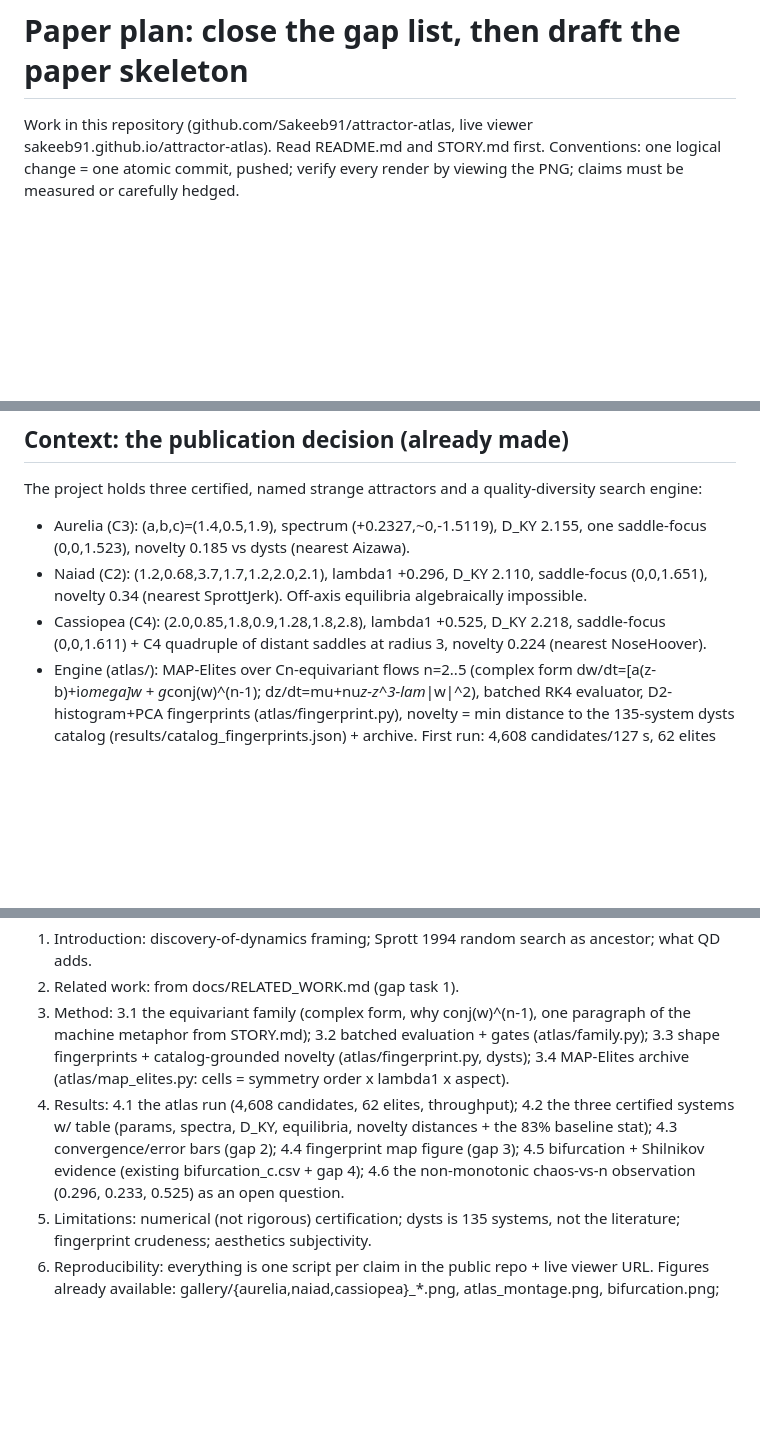
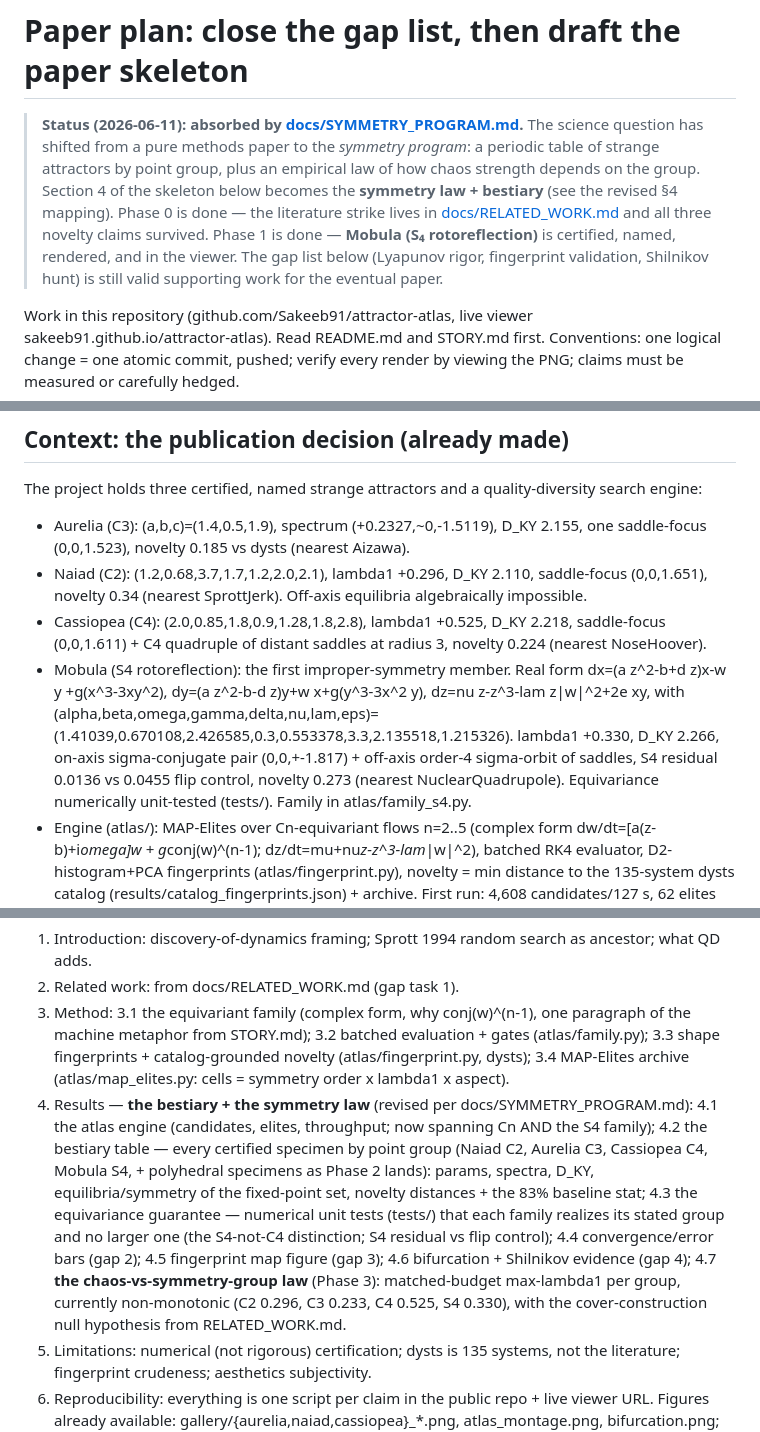
Before and after one commit to Sakeeb91/aurelia-attractor, a Markdown page: docs/PAPER_PLAN.md, 3 parts joined by grey strips. GitHub-like rendering; blank space fills up the shorter version.

Commit message:
docs(paper-plan): absorb into the symmetry program; Section 4 -> law + bestiary
Banner marking the methods-paper plan as absorbed by docs/SYMMETRY_PROGRAM.md;
Phase 0 (literature strike) and Phase 1 (Mobula) recorded as done. Added Mobula
to the context list, reframed the paper's Section 4 as the bestiary + the
chaos-vs-symmetry-group law (with the equivariance-unit-test guarantee and the
cover-construction null hypothesis), and marked the literature gap task complete
with a pointer to docs/RELATED_WORK.md.

```diff
--- a/docs/PAPER_PLAN.md
+++ b/docs/PAPER_PLAN.md
@@ -1,4 +1,14 @@
 # Paper plan: close the gap list, then draft the paper skeleton
+
+> **Status (2026-06-11): absorbed by [docs/SYMMETRY_PROGRAM.md](SYMMETRY_PROGRAM.md).**
+> The science question has shifted from a pure methods paper to the *symmetry program*:
+> a periodic table of strange attractors by point group, plus an empirical law of how
+> chaos strength depends on the group. Section 4 of the skeleton below becomes the
+> **symmetry law + bestiary** (see the revised §4 mapping). Phase 0 is done — the
+> literature strike lives in [docs/RELATED_WORK.md](RELATED_WORK.md) and all three
+> novelty claims survived. Phase 1 is done — **Mobula (S₄ rotoreflection)** is certified,
+> named, rendered, and in the viewer. The gap list below (Lyapunov rigor, fingerprint
+> validation, Shilnikov hunt) is still valid supporting work for the eventual paper.
 
 Work in this repository (github.com/Sakeeb91/attractor-atlas, live viewer
 sakeeb91.github.io/attractor-atlas). Read README.md and STORY.md first. Conventions: one logical
@@ -19,6 +29,12 @@ The project holds three certified, named strange attractors and a quality-divers
   novelty 0.34 (nearest SprottJerk). Off-axis equilibria algebraically impossible.
 - Cassiopea (C4): (2.0,0.85,1.8,0.9,1.28,1.8,2.8), lambda1 +0.525, D_KY 2.218, saddle-focus
   (0,0,1.611) + C4 quadruple of distant saddles at radius 3, novelty 0.224 (nearest NoseHoover).
+- Mobula (S4 rotoreflection): the first improper-symmetry member. Real form dx=(a z^2-b+d z)x-w y
+  +g(x^3-3xy^2), dy=(a z^2-b-d z)y+w x+g(y^3-3x^2 y), dz=nu z-z^3-lam z|w|^2+2e xy, with
+  (alpha,beta,omega,gamma,delta,nu,lam,eps)=(1.41039,0.670108,2.426585,0.3,0.553378,3.3,2.135518,1.215326).
+  lambda1 +0.330, D_KY 2.266, on-axis sigma-conjugate pair (0,0,+-1.817) + off-axis order-4
+  sigma-orbit of saddles, S4 residual 0.0136 vs 0.0455 flip control, novelty 0.273 (nearest
+  NuclearQuadrupole). Equivariance numerically unit-tested (tests/). Family in atlas/family_s4.py.
 - Engine (atlas/): MAP-Elites over Cn-equivariant flows n=2..5 (complex form
   dw/dt=[a(z-b)+i*omega]w + g*conj(w)^(n-1); dz/dt=mu+nu*z-z^3-lam*|w|^2), batched RK4 evaluator,
   D2-histogram+PCA fingerprints (atlas/fingerprint.py), novelty = min distance to the 135-system
@@ -74,11 +95,17 @@ for GECCO or AIP template for Chaos at submission). Sections, with content mappi
    machine metaphor from STORY.md); 3.2 batched evaluation + gates (atlas/family.py); 3.3 shape
    fingerprints + catalog-grounded novelty (atlas/fingerprint.py, dysts); 3.4 MAP-Elites archive
    (atlas/map_elites.py: cells = symmetry order x lambda1 x aspect).
-4. Results: 4.1 the atlas run (4,608 candidates, 62 elites, throughput); 4.2 the three certified
-   systems w/ table (params, spectra, D_KY, equilibria, novelty distances + the 83% baseline stat);
-   4.3 convergence/error bars (gap 2); 4.4 fingerprint map figure (gap 3); 4.5 bifurcation +
-   Shilnikov evidence (existing bifurcation_c.csv + gap 4); 4.6 the non-monotonic chaos-vs-n
-   observation (0.296, 0.233, 0.525) as an open question.
+4. Results — **the bestiary + the symmetry law** (revised per docs/SYMMETRY_PROGRAM.md):
+   4.1 the atlas engine (candidates, elites, throughput; now spanning Cn AND the S4 family);
+   4.2 the bestiary table — every certified specimen by point group (Naiad C2, Aurelia C3,
+   Cassiopea C4, Mobula S4, + polyhedral specimens as Phase 2 lands): params, spectra, D_KY,
+   equilibria/symmetry of the fixed-point set, novelty distances + the 83% baseline stat;
+   4.3 the equivariance guarantee — numerical unit tests (tests/) that each family realizes its
+   stated group and no larger one (the S4-not-C4 distinction; S4 residual vs flip control);
+   4.4 convergence/error bars (gap 2); 4.5 fingerprint map figure (gap 3); 4.6 bifurcation +
+   Shilnikov evidence (gap 4); 4.7 **the chaos-vs-symmetry-group law** (Phase 3): matched-budget
+   max-lambda1 per group, currently non-monotonic (C2 0.296, C3 0.233, C4 0.525, S4 0.330), with
+   the cover-construction null hypothesis from RELATED_WORK.md.
 5. Limitations: numerical (not rigorous) certification; dysts is 135 systems, not the literature;
    fingerprint crudeness; aesthetics subjectivity.
 6. Reproducibility: everything is one script per claim in the public repo + live viewer URL.
```
Also changed, not shown: other parts of docs/PAPER_PLAN.md (+5 -0 lines).
